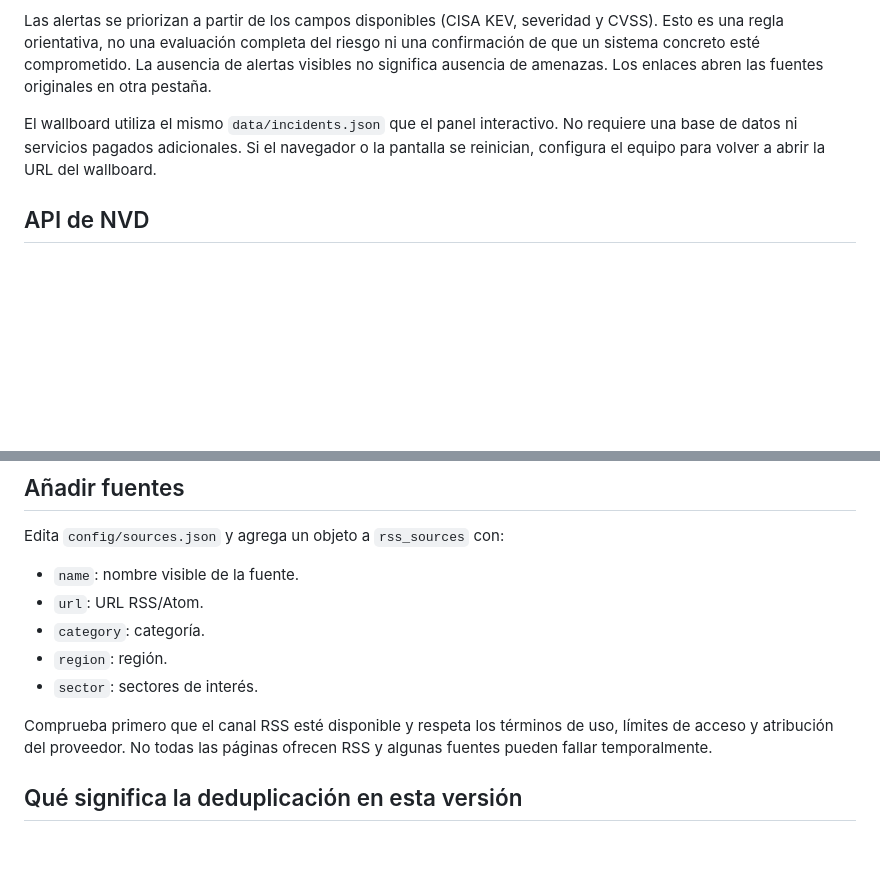
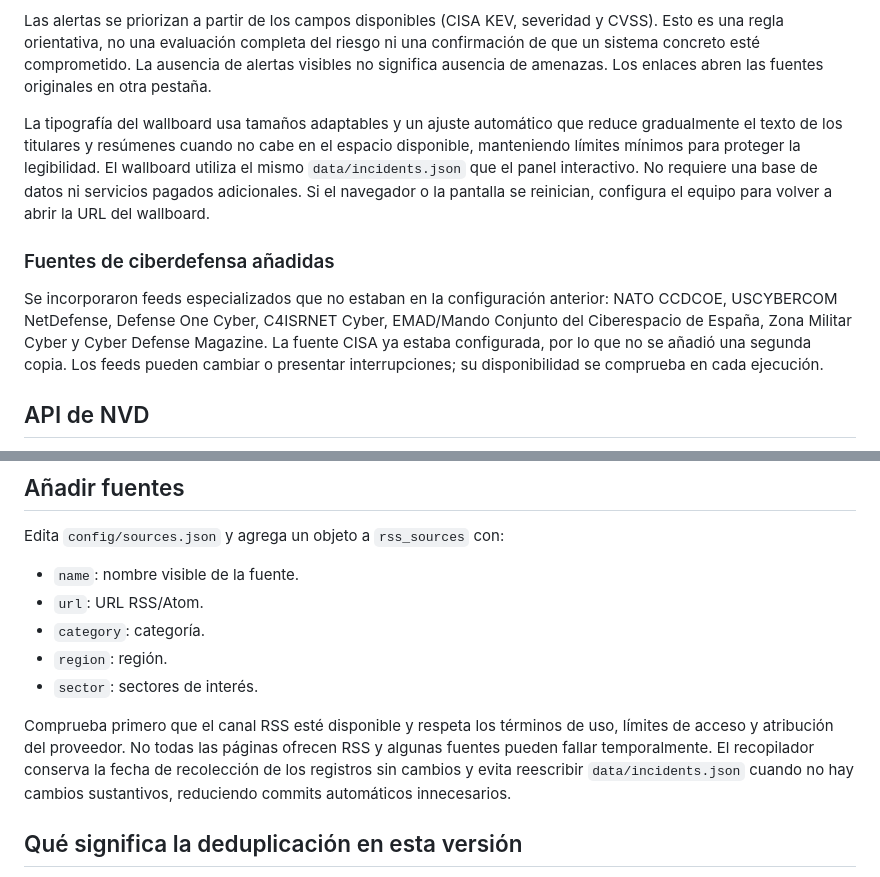
Before and after one commit to ProfeLionel/cyberwatch-intel, a Markdown page: README.md, 2 parts joined by grey strips. Drawn GitHub-style; blank space fills up the shorter version.

```diff
--- a/README.md
+++ b/README.md
@@ -70,7 +70,11 @@ Luego visita `http://localhost:8000` para el panel interactivo o `http://localho
 
 Las alertas se priorizan a partir de los campos disponibles (CISA KEV, severidad y CVSS). Esto es una regla orientativa, no una evaluación completa del riesgo ni una confirmación de que un sistema concreto esté comprometido. La ausencia de alertas visibles no significa ausencia de amenazas. Los enlaces abren las fuentes originales en otra pestaña.
 
-El wallboard utiliza el mismo `data/incidents.json` que el panel interactivo. No requiere una base de datos ni servicios pagados adicionales. Si el navegador o la pantalla se reinician, configura el equipo para volver a abrir la URL del wallboard.
+La tipografía del wallboard usa tamaños adaptables y un ajuste automático que reduce gradualmente el texto de los titulares y resúmenes cuando no cabe en el espacio disponible, manteniendo límites mínimos para proteger la legibilidad. El wallboard utiliza el mismo `data/incidents.json` que el panel interactivo. No requiere una base de datos ni servicios pagados adicionales. Si el navegador o la pantalla se reinician, configura el equipo para volver a abrir la URL del wallboard.
+
+### Fuentes de ciberdefensa añadidas
+
+Se incorporaron feeds especializados que no estaban en la configuración anterior: NATO CCDCOE, USCYBERCOM NetDefense, Defense One Cyber, C4ISRNET Cyber, EMAD/Mando Conjunto del Ciberespacio de España, Zona Militar Cyber y Cyber Defense Magazine. La fuente CISA ya estaba configurada, por lo que no se añadió una segunda copia. Los feeds pueden cambiar o presentar interrupciones; su disponibilidad se comprueba en cada ejecución.
 
 ## API de NVD
 
@@ -93,7 +97,7 @@ Edita `config/sources.json` y agrega un objeto a `rss_sources` con:
 - `region`: región.
 - `sector`: sectores de interés.
 
-Comprueba primero que el canal RSS esté disponible y respeta los términos de uso, límites de acceso y atribución del proveedor. No todas las páginas ofrecen RSS y algunas fuentes pueden fallar temporalmente.
+Comprueba primero que el canal RSS esté disponible y respeta los términos de uso, límites de acceso y atribución del proveedor. No todas las páginas ofrecen RSS y algunas fuentes pueden fallar temporalmente. El recopilador conserva la fecha de recolección de los registros sin cambios y evita reescribir `data/incidents.json` cuando no hay cambios sustantivos, reduciendo commits automáticos innecesarios.
 
 ## Qué significa la deduplicación en esta versión
 
```
